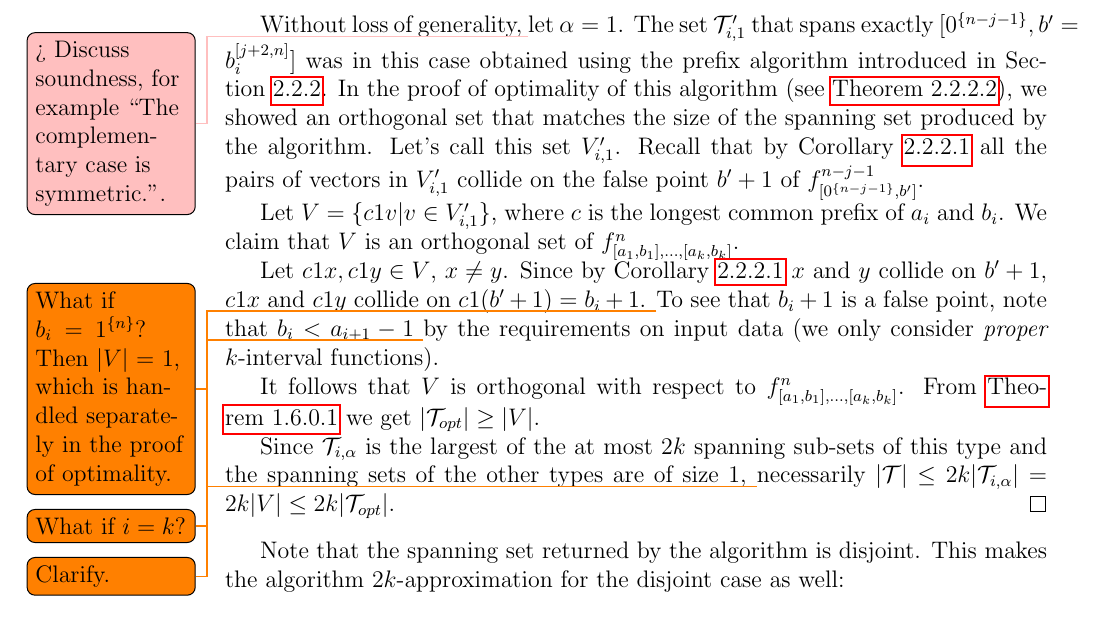
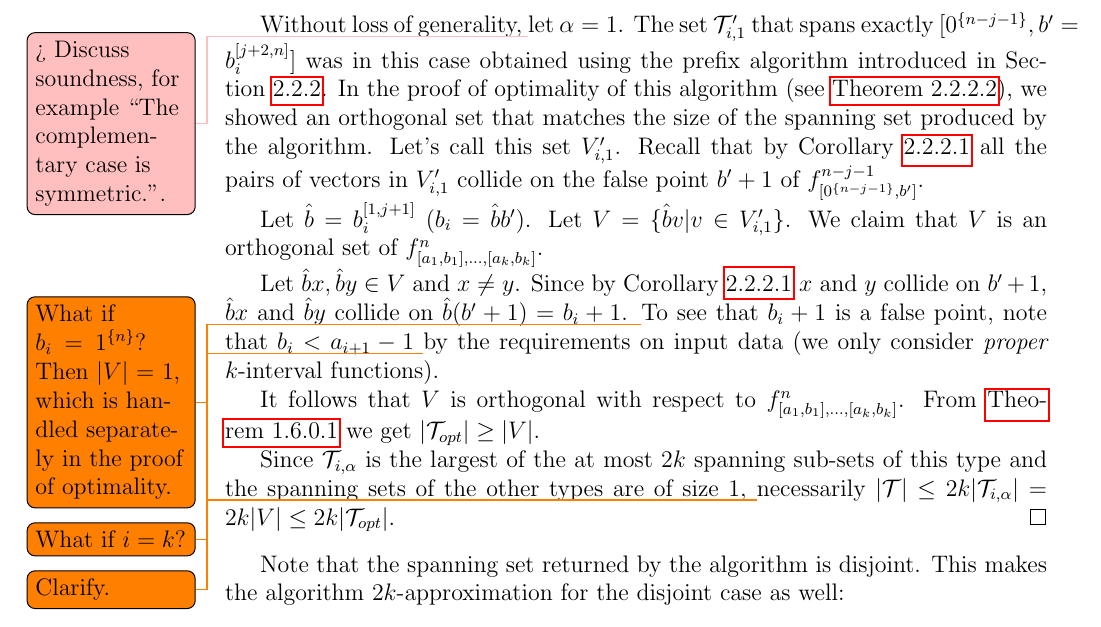
Before and after one commit to filipbartek/ibf, a LaTeX thesis (thesis.tex, which reads thesis/2kapprox.tex): part of page 29 of 46, cut so that both start at the same text. Compiled offline with pdfLaTeX.

Commit message:
\hat{b} > c1 (we don't need to know that \hat{b} ends with a 1)

```diff
--- a/thesis/2kapprox.tex
+++ b/thesis/2kapprox.tex
@@ -243,16 +243,18 @@ all the pairs of vectors in $V_{i, 1}'$
 collide on the false point $b' + 1$
 of $\prefixfn{f}{n-j-1}{b'}$.
 
-Let $V = \curly{c 1 v | v \in V_{i, 1}'}$,
-where $c$ is the longest common prefix of $a_i$ and $b_i$.
+Let $\hat{b} = \bits{b_i}{1}{j+1}$ ($b_i = \hat{b} b'$).
+Let $V = \curly{\hat{b} v | v \in V_{i, 1}'}$.
 We claim that $V$ is an orthogonal set of
 $\fnkab$.
 
-Let $c1x, c1y \in V$, $x \neq y$.
+Let $\hat{b} x, \hat{b} y \in V$
+and $x \neq y$.
 Since by \cref{corollary:prefixdependence}
 $x$ and $y$ collide on $b'+1$,
-$c1x$ and $c1y$ collide on
-$c1(b'+1) = b_i+1$.
+$\hat{b} x$ and $\hat{b} y$
+collide on
+$\hat{b} (b'+1) = b_i+1$.
 \todo{What if $b_i = \rep{1}{n}$? Then $\size{V}=1$, which is handled separately in the proof of optimality.}
 To see that $b_i+1$ is a false point,
 note that $b_i < a_{i+1} - 1$
```
